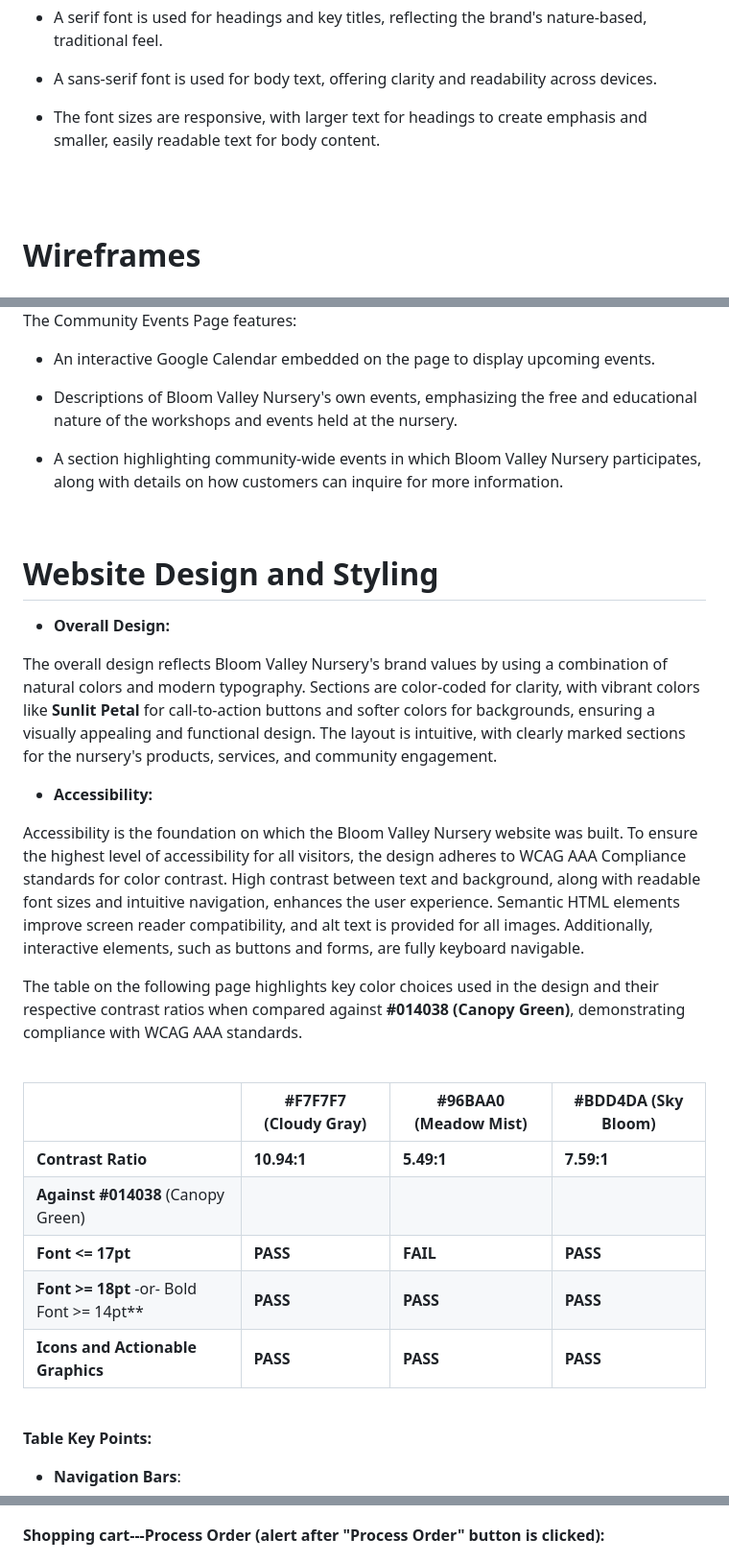
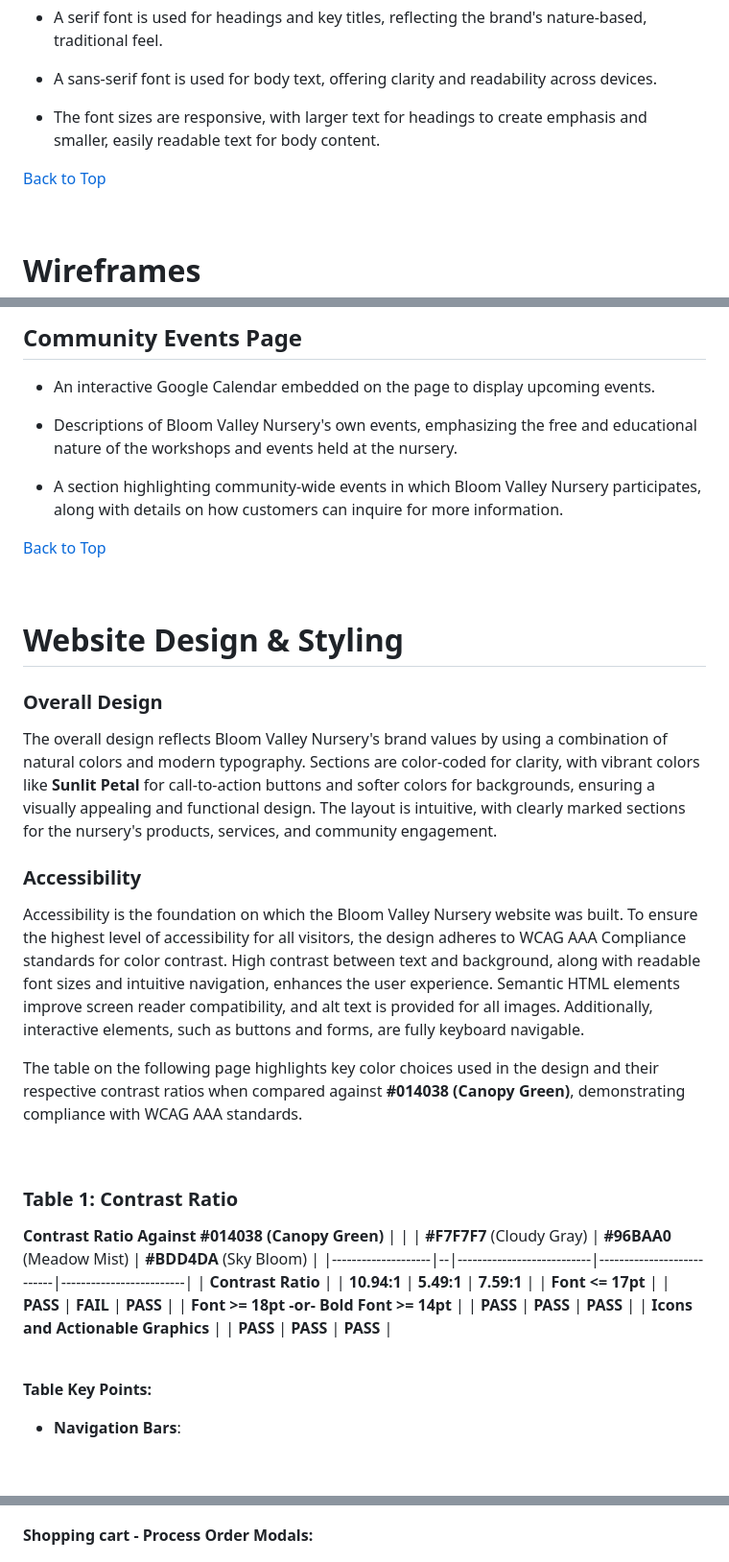
Before and after one commit to dereklseitz/BloomValleyNursery, a Markdown page: README.md, 3 parts joined by grey strips. Shown at 96% size. Drawn GitHub-style; blank space fills up the shorter version.

```diff
--- a/README.md
+++ b/README.md
@@ -63,7 +94,9 @@ between modern and rustic elements:
 
 - The font sizes are responsive, with larger text for headings to create emphasis and smaller, easily readable text for body content.
 
-<br><br>
+[Back to Top](#table-of-contents)
+
+<br>
 
 # **Wireframes**
 
@@ -139,5 +165,6 @@ Page](https://stackblitz.com/edit/stackblitz-starters-rdsfw2?file=community.html
 
-The Community Events Page features:
+
+## **Community Events Page**
 
 -   An interactive Google Calendar embedded on the page to display
     upcoming events.
@@ -150,11 +177,13 @@ The Community Events Page features:
     Nursery participates, along with details on how customers can
     inquire for more information.
 
+[Back to Top](#table-of-contents)
+
 <br>
 
-# **Website Design and Styling**
+# **Website Design & Styling**
 
--   **Overall Design:**
+### **Overall Design**
 
 The overall design reflects Bloom Valley Nursery's brand values by using
 a combination of natural colors and modern typography. Sections are
@@ -164,7 +193,7 @@ visually appealing and functional design. The layout is intuitive, with
 clearly marked sections for the nursery's products, services, and
 community engagement.
 
--   **Accessibility:**
+### **Accessibility**
 
 Accessibility is the foundation on which the Bloom Valley Nursery
 website was built. To ensure the highest level of accessibility for all
@@ -182,13 +211,15 @@ standards.
 
 <br>
 
-|                    | **#F7F7F7** (Cloudy Gray) | **#96BAA0** (Meadow Mist) | **#BDD4DA** (Sky Bloom) |
-|--------------------|---------------------------|---------------------------|-------------------------|
-| **Contrast Ratio** | **10.94:1**               | **5.49:1**                | **7.59:1**              |
-| **Against #014038** (Canopy Green) |           |                           |                         |
-| **Font <= 17pt**   | **PASS**                  | **FAIL**                  | **PASS**                |
-| **Font >= 18pt** -or- Bold Font >= 14pt** | **PASS** | **PASS** | **PASS** |
-| **Icons and Actionable Graphics** | **PASS**   | **PASS**                  | **PASS**                |
+### **Table 1: Contrast Ratio**
+
+**Contrast Ratio Against #014038 (Canopy Green)**
+|                    |  | **#F7F7F7** (Cloudy Gray) | **#96BAA0** (Meadow Mist) | **#BDD4DA** (Sky Bloom) |
+|--------------------|--|---------------------------|---------------------------|-------------------------|
+| **Contrast Ratio** |  | **10.94:1**               | **5.49:1**                | **7.59:1**              |
+| **Font <= 17pt**   |  | **PASS**                  | **FAIL**                  | **PASS**                |
+| **Font >= 18pt -or- Bold Font >= 14pt** |  | **PASS** | **PASS** | **PASS** |
+| **Icons and Actionable Graphics** |  | **PASS**   | **PASS**                  | **PASS**                |
 
 <br>
 
@@ -485,8 +521,7 @@ clicked):**
 
 ![A screenshot of the confirm screen before clearing the cart](media/image15.jpeg)
 
-**Shopping cart---Process Order (alert after "Process Order" button is
-clicked):**
+**Shopping cart - Process Order Modals:**
 
 ![A screenshot of the confirm screen before processing an order](media/image16.jpeg)
 
```
Also changed, not shown: other parts of README.md (+85 -50 lines).
